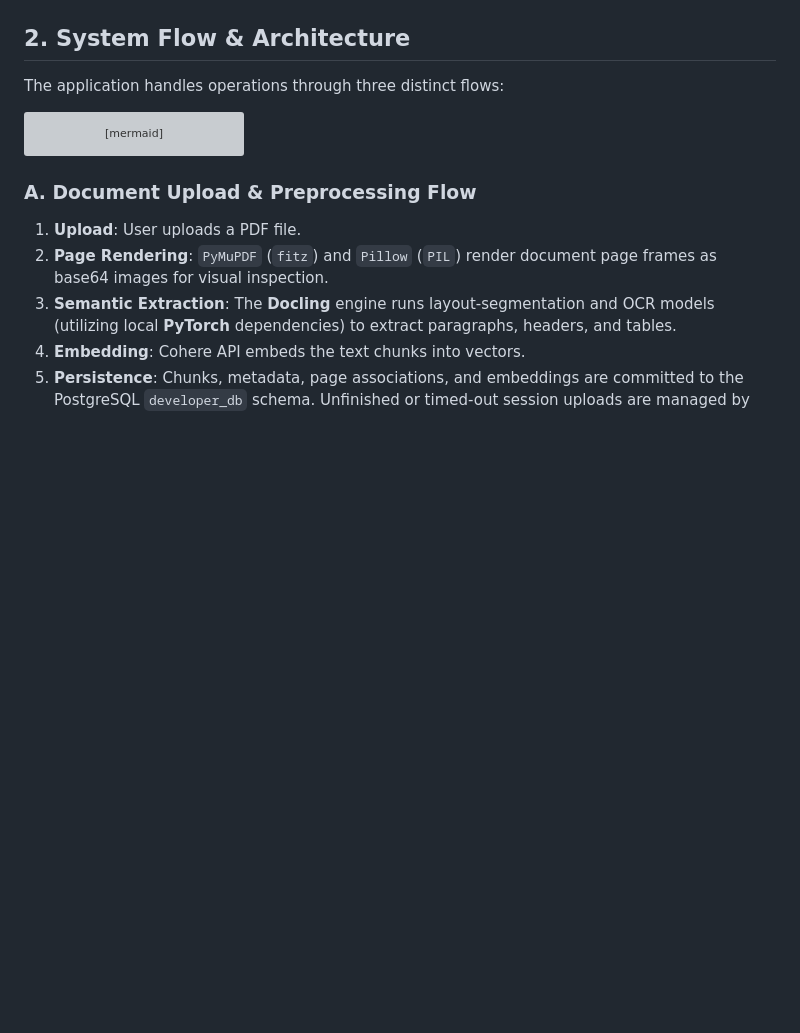
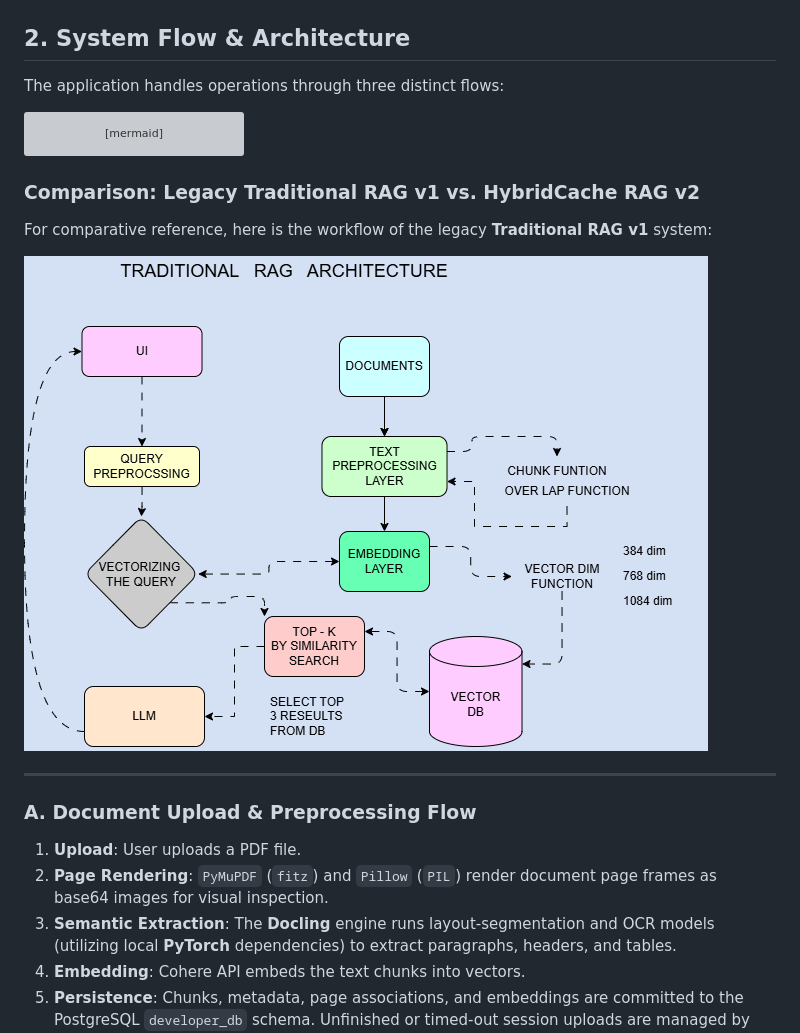
Before and after one commit to someshwar7/hybridcache_rag_v2, a Markdown page: README.md, the part around the change. GitHub-like rendering; pictures changed too: TRADITIONAL RAG V1.gif (added); blank space fills up the shorter version; grey boxes are pictures that could not be loaded.

Commit message:
docs: add traditional rag v1 gif and comparison to readme

````diff
--- a/README.md
+++ b/README.md
@@ -54,6 +54,13 @@ graph TD
     I -->|Tabular standings / code blocks| J[Styled HTML visual rendering]
 ```
 
+### Comparison: Legacy Traditional RAG v1 vs. HybridCache RAG v2
+For comparative reference, here is the workflow of the legacy **Traditional RAG v1** system:
+
+![Traditional RAG v1](TRADITIONAL%20RAG%20V1.gif)
+
+---
+
 ### A. Document Upload & Preprocessing Flow
 1. **Upload**: User uploads a PDF file.
 2. **Page Rendering**: `PyMuPDF` (`fitz`) and `Pillow` (`PIL`) render document page frames as base64 images for visual inspection.
````
